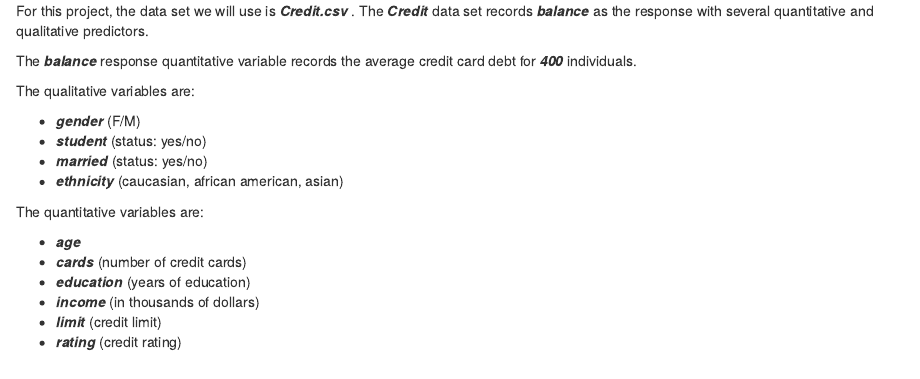
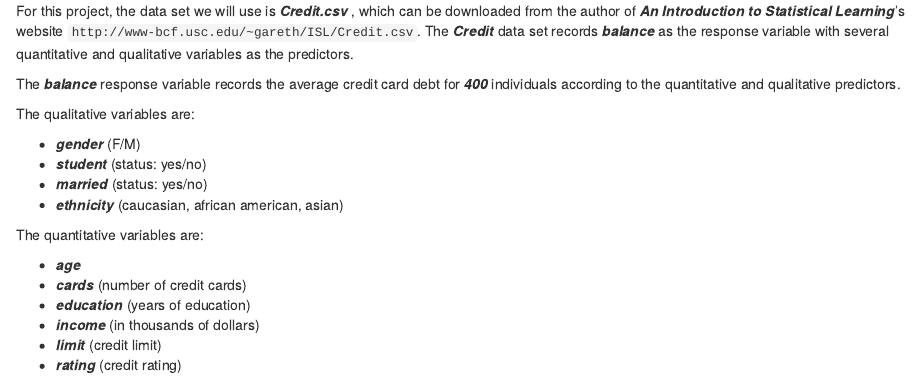
Before and after one commit to priscillahartono/stat159-fall2016-project2, an R Markdown document (report/sections/02-data.Rmd): the page in a window 1100 px wide, from its top. Rendered offline with R 4.5, knitr and Pandoc, with nearby package versions.

Commit message:
report: modified 02-data

```diff
--- a/report/sections/02-data.Rmd
+++ b/report/sections/02-data.Rmd
@@ -1,6 +1,6 @@
-For this project, the data set we will use is _**Credit.csv**_ . The _**Credit**_ data set records _**balance**_ as the response with several quantitative and qualitative predictors.
+For this project, the data set we will use is _**Credit.csv**_ , which can be downloaded from the author of _**An Introduction to Statistical Learning**_'s website `http://www-bcf.usc.edu/~gareth/ISL/Credit.csv`. The _**Credit**_ data set records _**balance**_ as the response variable with several quantitative and qualitative variables as the predictors.
 
-The _**balance**_ response quantitative variable records the average credit card debt for _**400**_ individuals.
+The _**balance**_ response variable records the average credit card debt for _**400**_ individuals according to the quantitative and qualitative predictors.
 
 The qualitative variables are:
 
```
